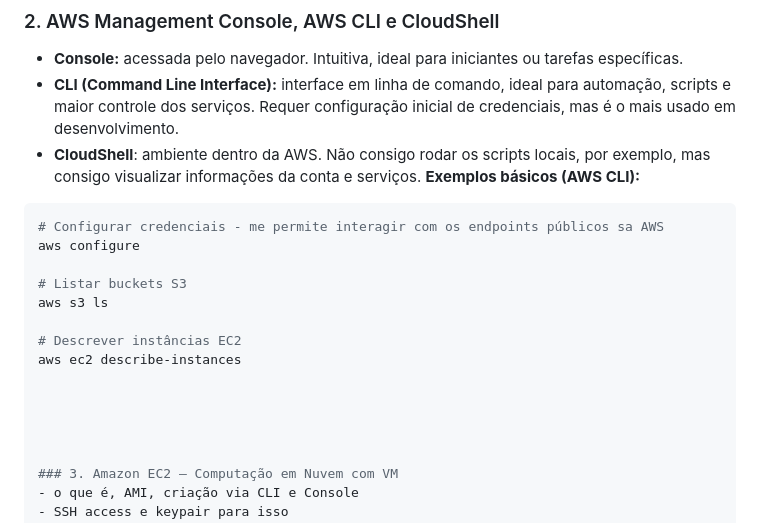
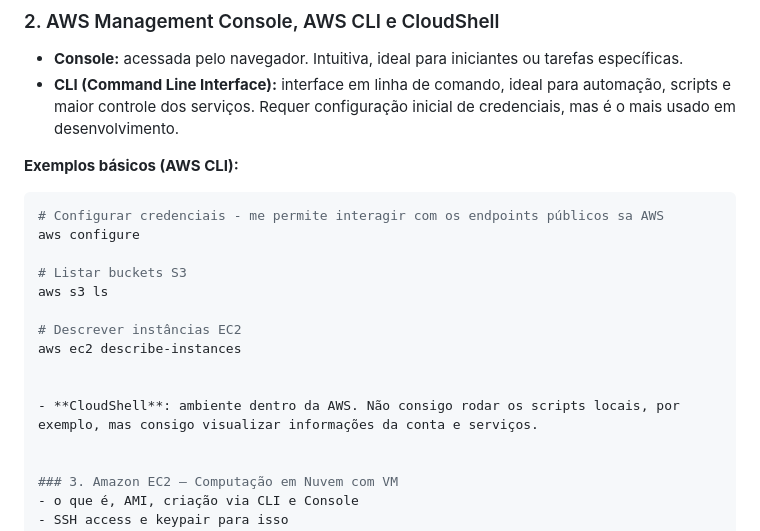
Before and after one commit to Val-Cantarelli/Santander-Code-Girls-2025-AWS-Essentials, a Markdown page: README-pt.md, the part around the change. Rendered like a GitHub page.

Commit message:
docs:README-pt.md and README-en.md updated

````diff
--- a/README-pt.md
+++ b/README-pt.md
@@ -60,7 +60,7 @@ Cada modelo apresenta um grau distinto de responsabilidade entre o cliente e a A
 ### 2. AWS Management Console, AWS CLI e CloudShell
 - **Console:**  acessada pelo navegador. Intuitiva, ideal para iniciantes ou tarefas específicas.
 - **CLI (Command Line Interface):** interface em linha de comando, ideal para automação, scripts e maior controle dos serviços. Requer configuração inicial de credenciais, mas é o mais usado em desenvolvimento.
-- **CloudShell**: ambiente dentro da AWS. Não consigo rodar os scripts locais, por exemplo, mas consigo visualizar informações da conta e serviços.
+
 **Exemplos básicos (AWS CLI):**
 
 ```bash
@@ -74,7 +74,7 @@ aws s3 ls
 aws ec2 describe-instances
 
 
-
+- **CloudShell**: ambiente dentro da AWS. Não consigo rodar os scripts locais, por exemplo, mas consigo visualizar informações da conta e serviços.
 
 
 ### 3. Amazon EC2 – Computação em Nuvem com VM
````
Also changed, not shown: README-en.md (+76 -0 lines).
